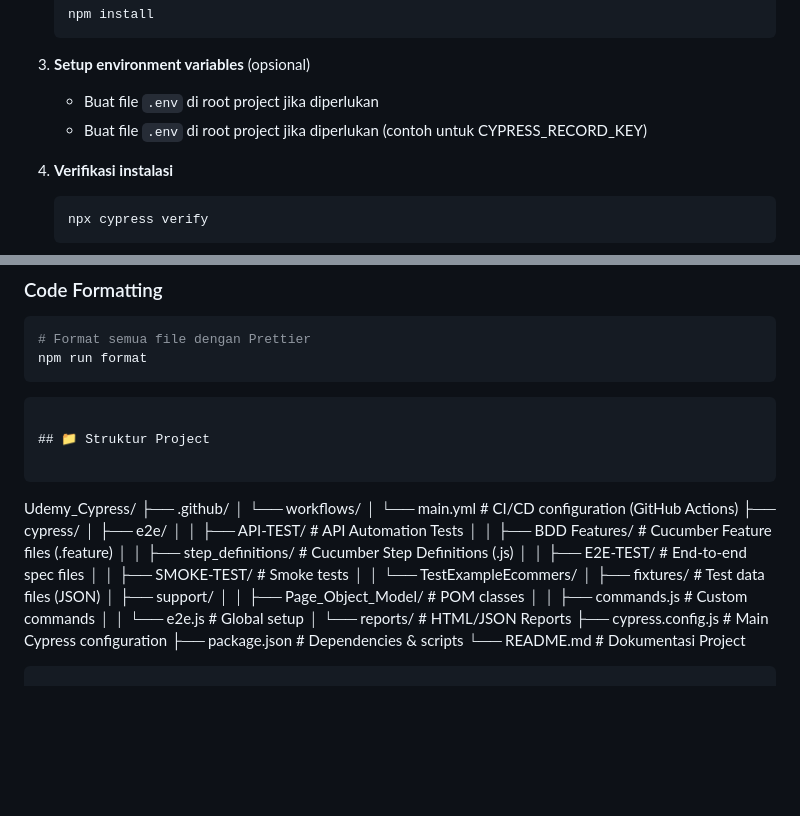
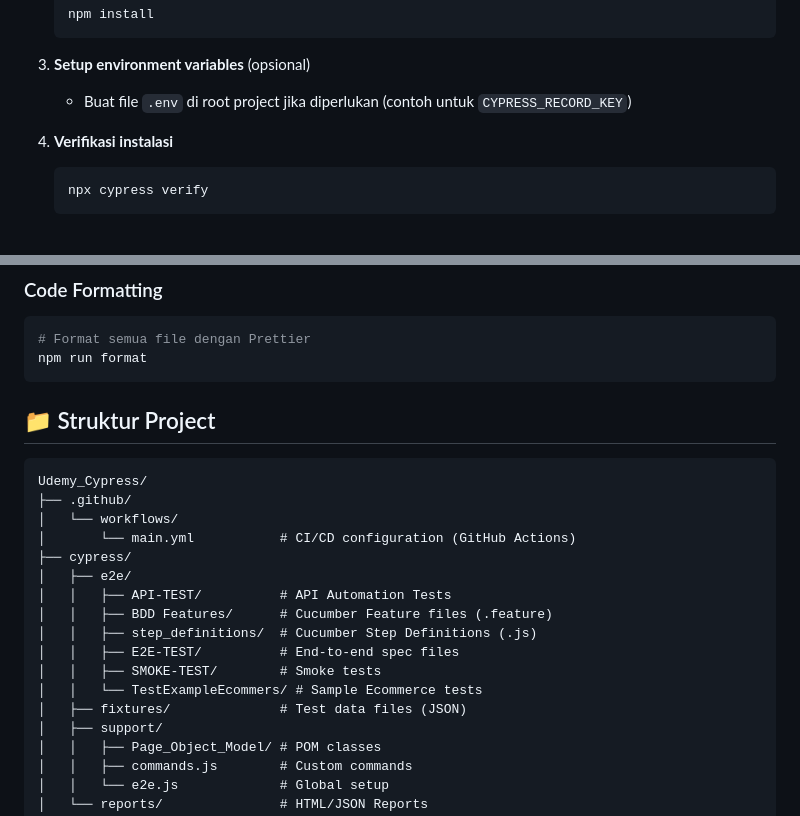
Before and after one commit to Albarokah9/Learning_Udemy_Cypress, a Markdown page: README.md, 2 parts joined by grey strips. GitHub-like rendering; blank space fills up the shorter version.

Commit message:
Completely rewrite README to fix structure formatting issues

````diff
--- a/README.md
+++ b/README.md
@@ -22,8 +22,7 @@ Dokumentasi materi yang sudah dipelajari dari course Udemy: **Learning Cypress M
    ```
 
 3. **Setup environment variables** (opsional)
-   - Buat file `.env` di root project jika diperlukan
-   - Buat file `.env` di root project jika diperlukan (contoh untuk CYPRESS_RECORD_KEY)
+   - Buat file `.env` di root project jika diperlukan (contoh untuk `CYPRESS_RECORD_KEY`)
 
 4. **Verifikasi instalasi**
    ```bash
@@ -105,11 +104,9 @@ npm run recordDashboardTest
 npm run format
 ```
 
-```
-
 ## 📁 Struktur Project
 
-```
+```text
 Udemy_Cypress/
 ├── .github/
 │   └── workflows/
@@ -121,7 +118,7 @@ Udemy_Cypress/
 │   │   ├── step_definitions/  # Cucumber Step Definitions (.js)
 │   │   ├── E2E-TEST/          # End-to-end spec files
 │   │   ├── SMOKE-TEST/        # Smoke tests
-│   │   └── TestExampleEcommers/
+│   │   └── TestExampleEcommers/ # Sample Ecommerce tests
 │   ├── fixtures/              # Test data files (JSON)
 │   ├── support/
 │   │   ├── Page_Object_Model/ # POM classes
````
